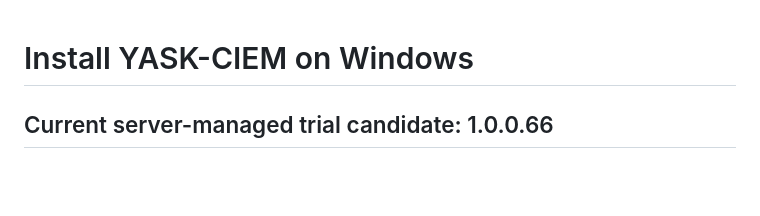
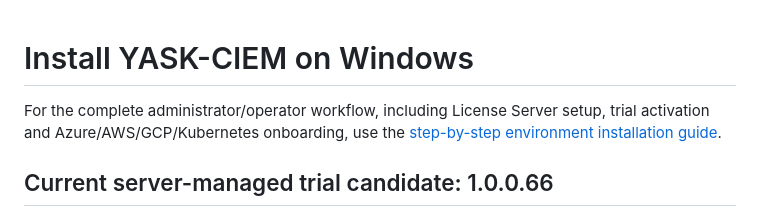
Before and after one commit to Sharma18Kamal/yaskciem, a Markdown page: docs/deployment/installation.md, the part around the change. Rendered like a GitHub page; blank space fills up the shorter version.

```diff
--- a/docs/deployment/installation.md
+++ b/docs/deployment/installation.md
@@ -1,4 +1,8 @@
 # Install YASK-CIEM on Windows
+
+For the complete administrator/operator workflow, including License Server
+setup, trial activation and Azure/AWS/GCP/Kubernetes onboarding, use the
+[step-by-step environment installation guide](customer-installation-guide.md).
 
 ## Current server-managed trial candidate: 1.0.0.66
 
```
Also changed, not shown: README.md (+4 -0 lines), docs/deployment/customer-installation-guide.md (added, +430 -0 lines).
